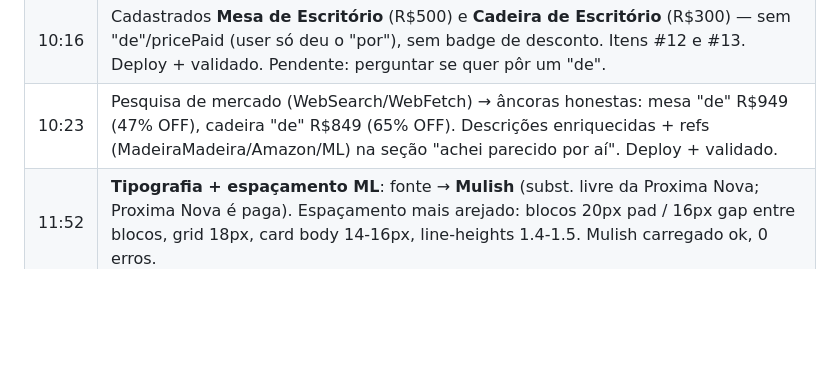
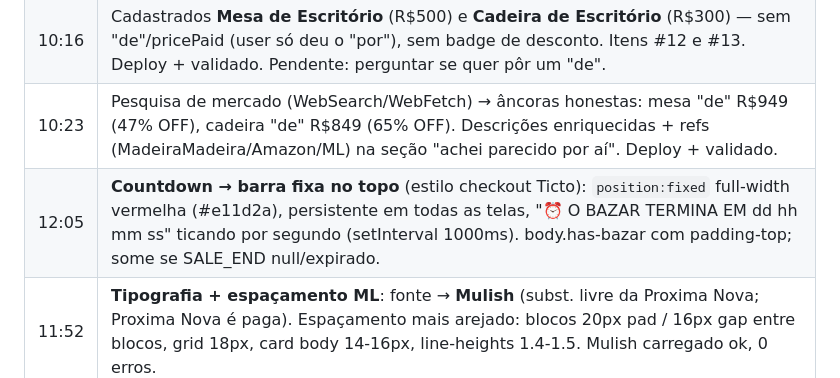
Before and after one commit to renattomoreira/desapego, a Markdown page: .memoria-do-dia.md, the part around the change. Rendered like a GitHub page; blank space fills up the shorter version.

Commit message:
docs: registra barra fixa de countdown na memória do dia
Co-Authored-By: Claude Opus 4.8 (1M context) <noreply@anthropic.com>

```diff
--- a/.memoria-do-dia.md
+++ b/.memoria-do-dia.md
@@ -21,6 +21,7 @@
 | 10:11 | Hero trocado pra **"dê seu lance"** + passo a passo em cinza (3 passos). Iniciado workflow de redesign promo (saldão/BlackFriday) em background. |
 | 10:16 | Cadastrados **Mesa de Escritório** (R$500) e **Cadeira de Escritório** (R$300) — sem "de"/pricePaid (user só deu o "por"), sem badge de desconto. Itens #12 e #13. Deploy + validado. Pendente: perguntar se quer pôr um "de". |
 | 10:23 | Pesquisa de mercado (WebSearch/WebFetch) → âncoras honestas: mesa "de" R$949 (47% OFF), cadeira "de" R$849 (65% OFF). Descrições enriquecidas + refs (MadeiraMadeira/Amazon/ML) na seção "achei parecido por aí". Deploy + validado. |
+| 12:05 | **Countdown → barra fixa no topo** (estilo checkout Ticto): `position:fixed` full-width vermelha (#e11d2a), persistente em todas as telas, "⏰ O BAZAR TERMINA EM dd hh mm ss" ticando por segundo (setInterval 1000ms). body.has-bazar com padding-top; some se SALE_END null/expirado. |
 | 11:52 | **Tipografia + espaçamento ML**: fonte → **Mulish** (subst. livre da Proxima Nova; Proxima Nova é paga). Espaçamento mais arejado: blocos 20px pad / 16px gap entre blocos, grid 18px, card body 14-16px, line-heights 1.4-1.5. Mulish carregado ok, 0 erros. |
 | 11:40 | **Layout ML v2**: removido o header/logo do topo; tudo em **blocos brancos** (`.block`, igual seções do ML); countdown reescrito **centralizado e vermelho** (células #e11d2a, "15 dias/12 horas/28 min") no topo; "no pregão agora" → **"outros destaques"**; bloco de descontos agora branco com título chamativo **"🔥 os maiores descontos"**; espaçamento padronizado (block 16px pad / 14px gap). 0 erros. |
 | 11:22 | CTA "dou meu lance" → **"quero dar um lance"** (card + passo 2). **Gelopar marcada vendida** (sold:true, removido reserved) → foi pra "já saíram (2)", contador subiu sozinho. **Mesa de escritório**: medida corrigida pra **1 m × 0,60 m** (era estimativa ~1,20 m). |
```
